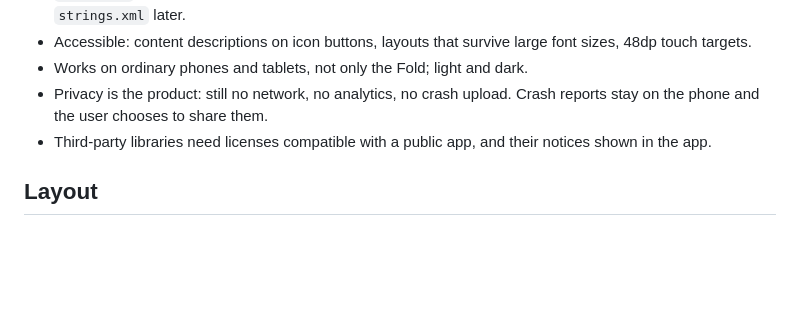
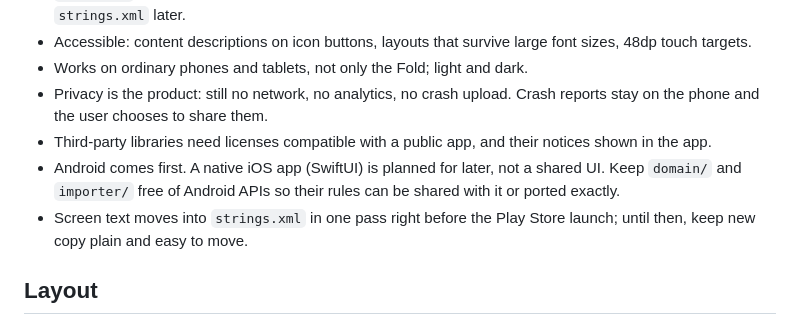
Before and after one commit to krishna-gurram/kassa-android, a Markdown page: CLAUDE.md, the part around the change. GitHub-like rendering; blank space fills up the shorter version.

Commit message:
Notes: native iOS later, strings move right before launch
Co-Authored-By: Claude Opus 5.5 <noreply@anthropic.com>
Claude-Session: https://claude.ai/code/session_017GqHRiLfbTi7Z7PX4wvPNr

```diff
--- a/CLAUDE.md
+++ b/CLAUDE.md
@@ -33,6 +33,10 @@ Kassa is headed to the Play Store, so code is written for strangers' phones, not
 - Privacy is the product: still no network, no analytics, no crash upload. Crash reports stay on the phone
   and the user chooses to share them.
 - Third-party libraries need licenses compatible with a public app, and their notices shown in the app.
+- Android comes first. A native iOS app (SwiftUI) is planned for later, not a shared UI. Keep `domain/` and
+  `importer/` free of Android APIs so their rules can be shared with it or ported exactly.
+- Screen text moves into `strings.xml` in one pass right before the Play Store launch; until then, keep new copy plain
+  and easy to move.
 
 ## Layout
 - `domain/`: plain Kotlin rules (money, card cycles, periods, splits, insights, input rules, account form, shares).
```
